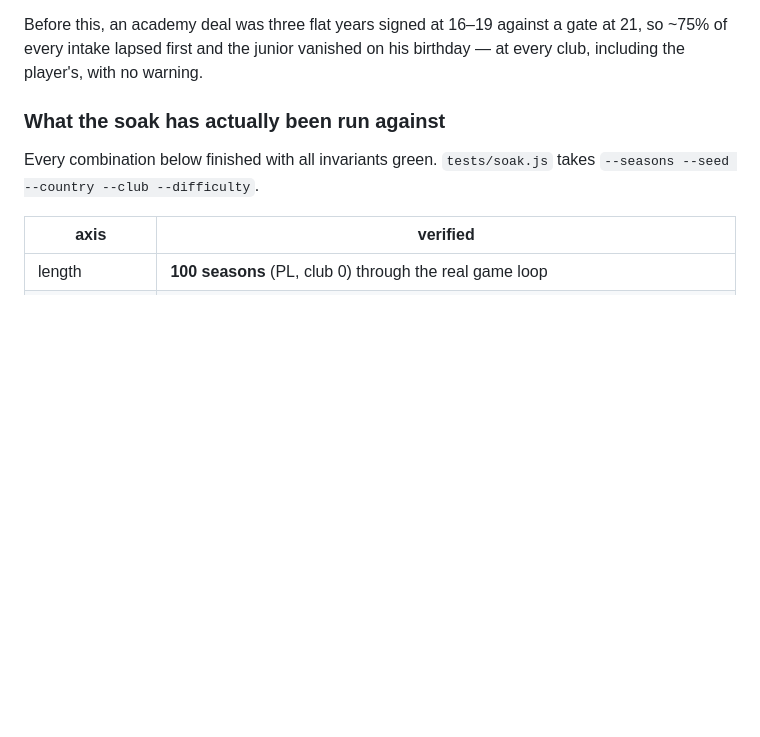
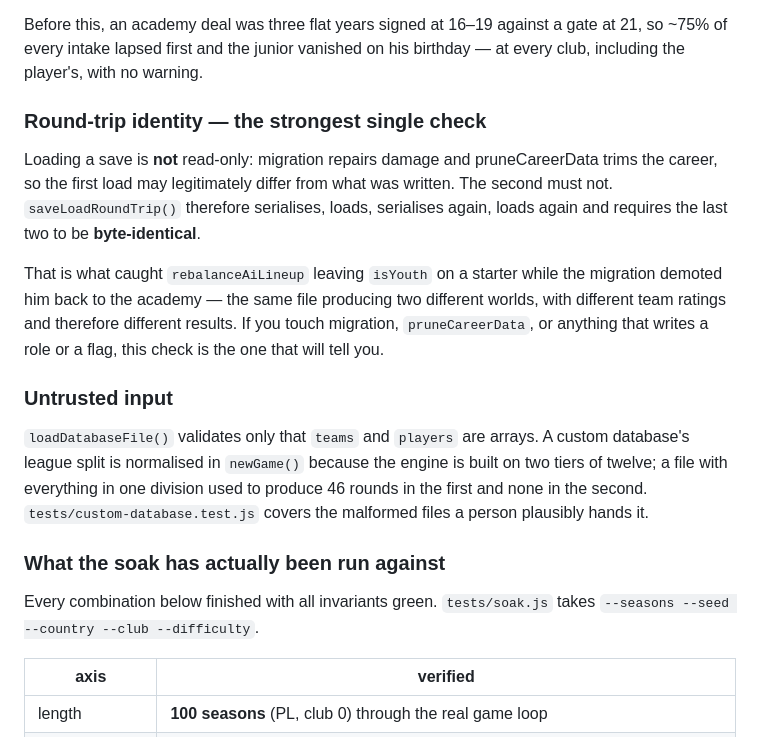
Before and after one commit to DatJikun/Ping-Pong-Manager, a Markdown page: HANDOFF.md, the part around the change. Drawn GitHub-style; blank space fills up the shorter version.

```diff
--- a/HANDOFF.md
+++ b/HANDOFF.md
@@ -76,6 +76,25 @@ its final year, the inbox warns).
 Before this, an academy deal was three flat years signed at 16–19 against a gate
 at 21, so ~75% of every intake lapsed first and the junior vanished on his
 birthday — at every club, including the player's, with no warning.
+
+### Round-trip identity — the strongest single check
+Loading a save is **not** read-only: migration repairs damage and pruneCareerData
+trims the career, so the first load may legitimately differ from what was written.
+The second must not. `saveLoadRoundTrip()` therefore serialises, loads, serialises
+again, loads again and requires the last two to be **byte-identical**.
+
+That is what caught `rebalanceAiLineup` leaving `isYouth` on a starter while the
+migration demoted him back to the academy — the same file producing two different
+worlds, with different team ratings and therefore different results. If you touch
+migration, `pruneCareerData`, or anything that writes a role or a flag, this check
+is the one that will tell you.
+
+### Untrusted input
+`loadDatabaseFile()` validates only that `teams` and `players` are arrays. A custom
+database's league split is normalised in `newGame()` because the engine is built on
+two tiers of twelve; a file with everything in one division used to produce 46
+rounds in the first and none in the second. `tests/custom-database.test.js` covers
+the malformed files a person plausibly hands it.
 
 ### What the soak has actually been run against
 Every combination below finished with all invariants green. `tests/soak.js`
```
Also changed, not shown: CHANGELOG.md (+29 -0 lines).
